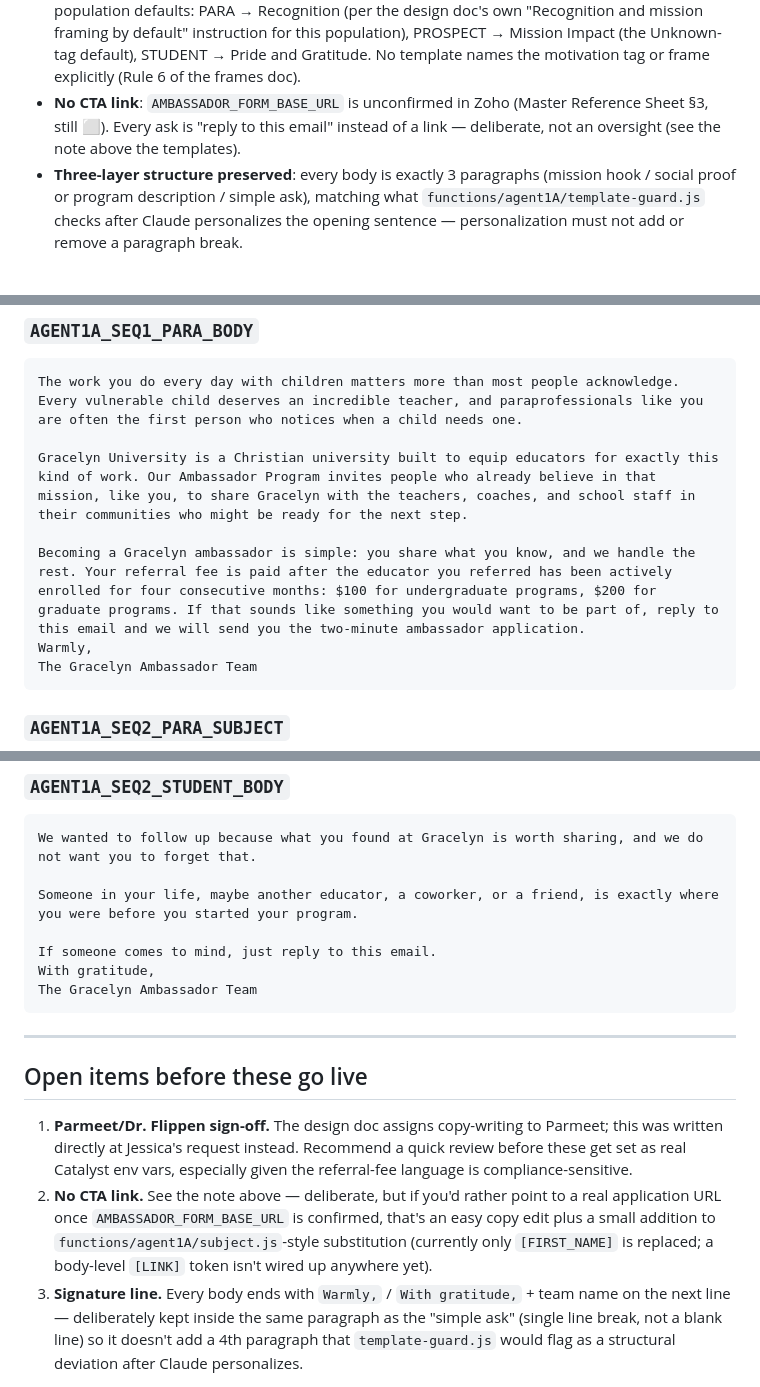
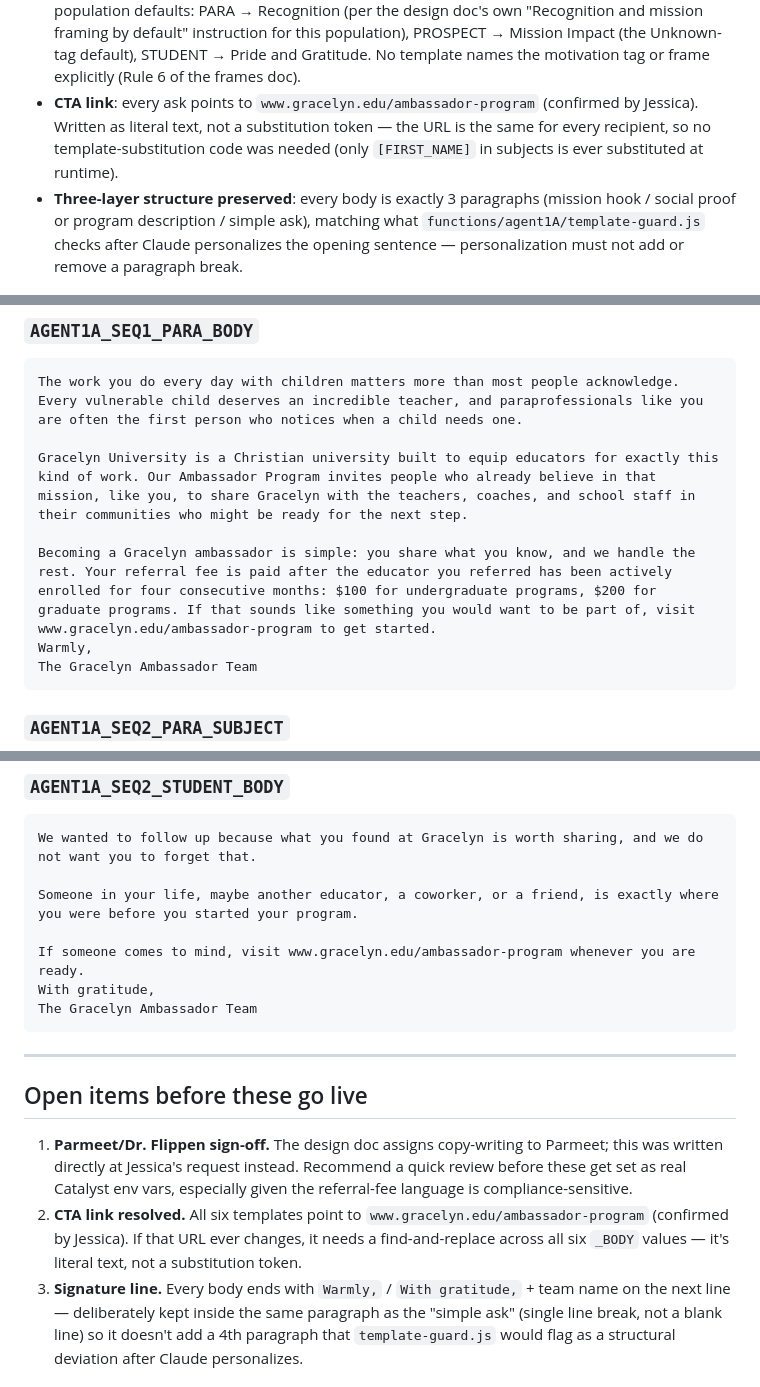
Before and after one commit to jbowman2015/gracelyn-ambassador, a Markdown page: docs/design/Agent_1A_Email_Templates.md, 3 parts joined by grey strips. Rendered like a GitHub page.

Commit message:
Point all six templates at the confirmed ambassador application URL
Jessica confirmed the URL: www.gracelyn.edu/ambassador-program. Replaces
the "reply to this email" CTA in all six templates with a direct link to
the application page. Written as literal text (not a substitution token)
since the URL is the same for every recipient — no code change needed.

Re-verified: every body still exactly 3 paragraphs, zero em dashes, zero
banned vocabulary in the actual template content.

Co-Authored-By: Claude Sonnet 5 <noreply@anthropic.com>
Claude-Session: https://claude.ai/code/session_01TvR2wQXrSv833P8ng5tBkv

````diff
--- a/docs/design/Agent_1A_Email_Templates.md
+++ b/docs/design/Agent_1A_Email_Templates.md
@@ -32,9 +32,10 @@ committed reference copy of content that actually lives elsewhere at runtime.
   "Recognition and mission framing by default" instruction for this population),
   PROSPECT → Mission Impact (the Unknown-tag default), STUDENT → Pride and Gratitude.
   No template names the motivation tag or frame explicitly (Rule 6 of the frames doc).
-- **No CTA link**: `AMBASSADOR_FORM_BASE_URL` is unconfirmed in Zoho (Master
-  Reference Sheet §3, still ⬜). Every ask is "reply to this email" instead of a
-  link — deliberate, not an oversight (see the note above the templates).
+- **CTA link**: every ask points to `www.gracelyn.edu/ambassador-program`
+  (confirmed by Jessica). Written as literal text, not a substitution token —
+  the URL is the same for every recipient, so no template-substitution code
+  was needed (only `[FIRST_NAME]` in subjects is ever substituted at runtime).
 - **Three-layer structure preserved**: every body is exactly 3 paragraphs (mission
   hook / social proof or program description / simple ask), matching what
   `functions/agent1A/template-guard.js` checks after Claude personalizes the
@@ -55,7 +56,7 @@ The work you do every day with children matters more than most people acknowledg
 
 Gracelyn University is a Christian university built to equip educators for exactly this kind of work. Our Ambassador Program invites people who already believe in that mission, like you, to share Gracelyn with the teachers, coaches, and school staff in their communities who might be ready for the next step.
 
-Becoming a Gracelyn ambassador is simple: you share what you know, and we handle the rest. Your referral fee is paid after the educator you referred has been actively enrolled for four consecutive months: $100 for undergraduate programs, $200 for graduate programs. If that sounds like something you would want to be part of, reply to this email and we will send you the two-minute ambassador application.
+Becoming a Gracelyn ambassador is simple: you share what you know, and we handle the rest. Your referral fee is paid after the educator you referred has been actively enrolled for four consecutive months: $100 for undergraduate programs, $200 for graduate programs. If that sounds like something you would want to be part of, visit www.gracelyn.edu/ambassador-program to get started.
 Warmly,
 The Gracelyn Ambassador Team
 ```
@@ -143,7 +144,7 @@ We wanted to follow up because what you found at Gracelyn is worth sharing, and
 
 Someone in your life, maybe another educator, a coworker, or a friend, is exactly where you were before you started your program.
 
-If someone comes to mind, just reply to this email.
+If someone comes to mind, visit www.gracelyn.edu/ambassador-program whenever you are ready.
 With gratitude,
 The Gracelyn Ambassador Team
 ```
@@ -156,11 +157,9 @@ The Gracelyn Ambassador Team
    this was written directly at Jessica's request instead. Recommend a quick review
    before these get set as real Catalyst env vars, especially given the referral-fee
    language is compliance-sensitive.
-2. **No CTA link.** See the note above — deliberate, but if you'd rather point to a
-   real application URL once `AMBASSADOR_FORM_BASE_URL` is confirmed, that's an easy
-   copy edit plus a small addition to `functions/agent1A/subject.js`-style substitution
-   (currently only `[FIRST_NAME]` is replaced; a body-level `[LINK]` token isn't wired
-   up anywhere yet).
+2. **CTA link resolved.** All six templates point to `www.gracelyn.edu/ambassador-program`
+   (confirmed by Jessica). If that URL ever changes, it needs a find-and-replace across
+   all six `_BODY` values — it's literal text, not a substitution token.
 3. **Signature line.** Every body ends with `Warmly,` / `With gratitude,` + team
    name on the next line — deliberately kept inside the same paragraph as the "simple
    ask" (single line break, not a blank line) so it doesn't add a 4th paragraph that
````
Also changed, not shown: other parts of docs/design/Agent_1A_Email_Templates.md (+4 -4 lines).
